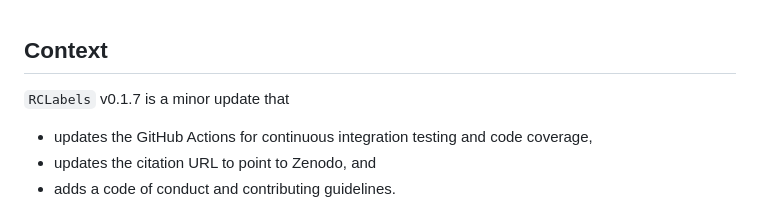
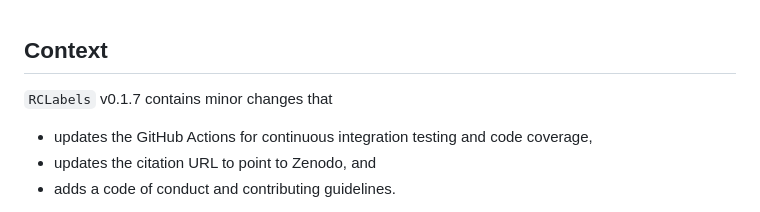
Before and after one commit to MatthewHeun/RCLabels, a Markdown page: cran-comments.md, the part around the change. Rendered like a GitHub page.

Commit message:
updage cran-comments.

```diff
--- a/cran-comments.md
+++ b/cran-comments.md
@@ -1,6 +1,6 @@
 ## Context
 
-`RCLabels` v0.1.7 is a minor update that
+`RCLabels` v0.1.7 contains minor changes that
 
 - updates the GitHub Actions for
   continuous integration testing and
```
